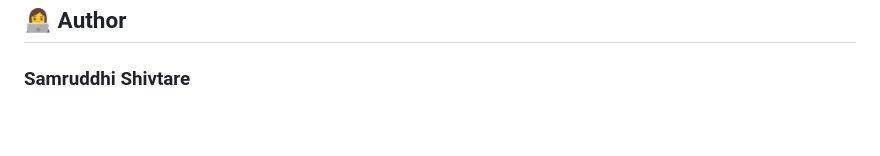
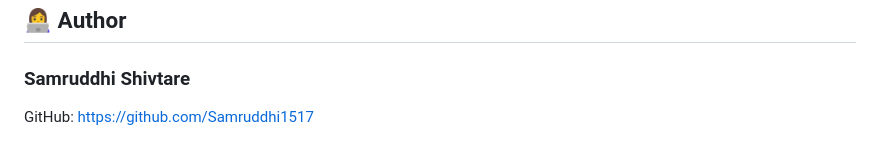
Before and after one commit to Samruddhi1517/ImageColorization_using_Deep-Learning, a Markdown page: README.md, the part around the change. GitHub-like rendering.

```diff
--- a/README.md
+++ b/README.md
@@ -192,3 +192,5 @@ http://127.0.0.1:5000
 ## 👩‍💻 Author
 
 ### Samruddhi Shivtare
+GitHub:
+https://github.com/Samruddhi1517
```
